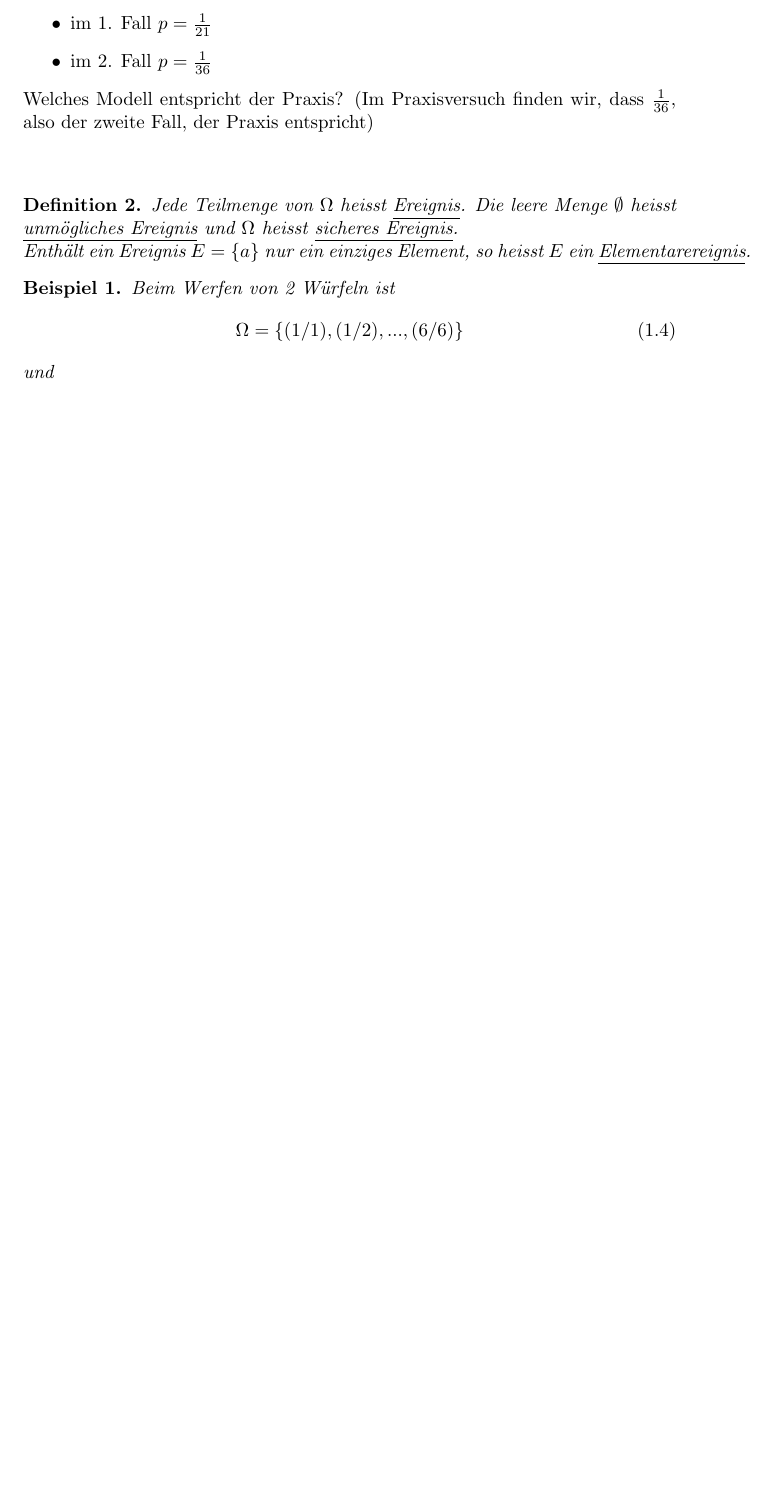
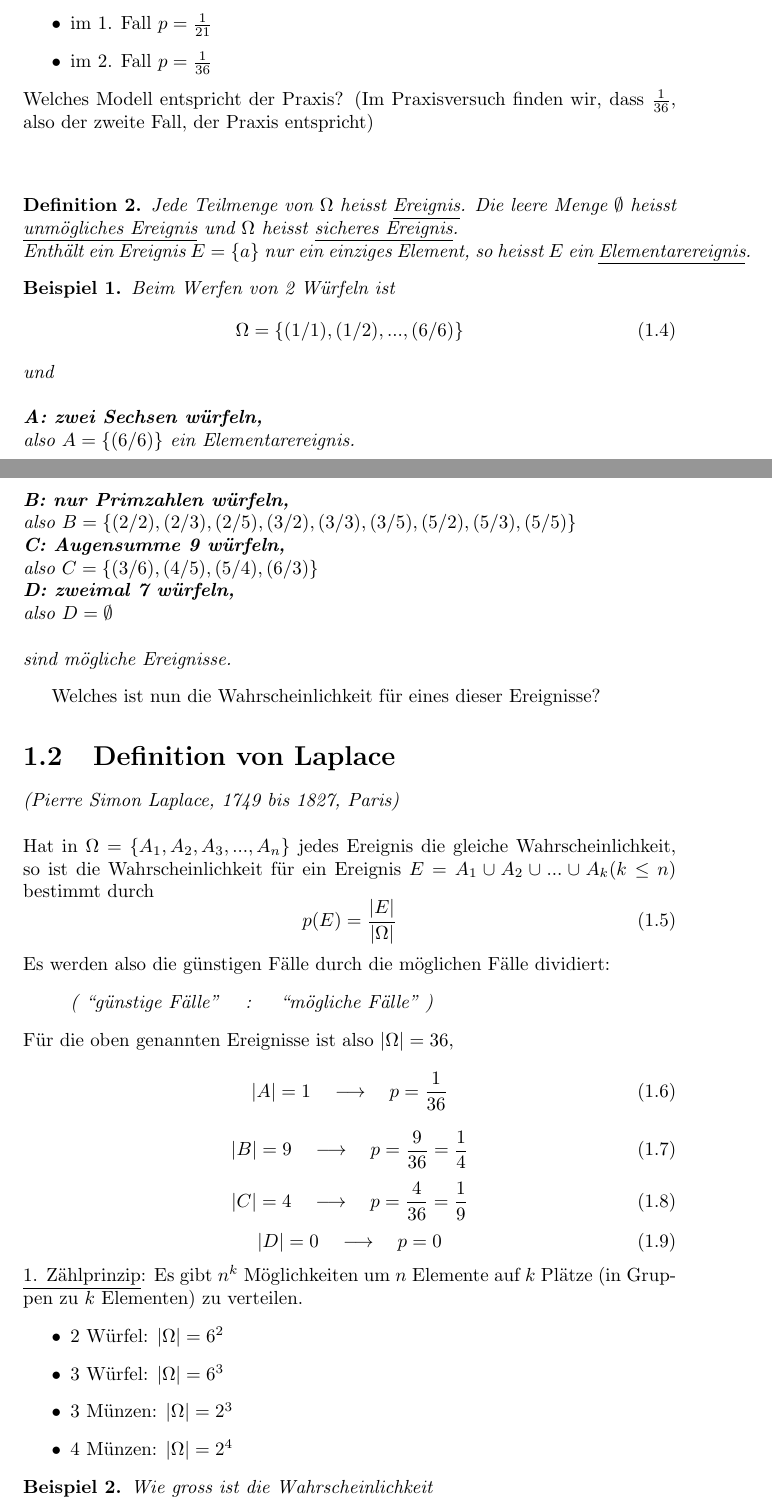
Before and after one commit to inved1/bfh-statistics, a LaTeX document (Wahrscheinlichkeitsrechnung_und_Statistik.tex): part of page 3 of 3 before the commit and two parts of pages 3 and 4 of 5 after it, the two joined at a grey line, cut so that both start at the same text, the shorter picture padded with empty space. Compiled offline with pdfLaTeX.

Commit message:
Updated document up to 20.02.2014

```diff
--- a/Wahrscheinlichkeitsrechnung_und_Statistik.tex
+++ b/Wahrscheinlichkeitsrechnung_und_Statistik.tex
@@ -87,4 +87,49 @@ Beim Werfen von 2 Würfeln ist
 \begin{equation}
 \Omega = \{ (1/1), (1/2), ..., (6/6) \}
 \end{equation}
-und
+und\\\\
+\textbf{A: zwei Sechsen würfeln,}\\
+also $A = \{ (6/6) \}$ ein Elementarereignis.\\
+\textbf{B: nur Primzahlen würfeln,}\\
+also $B = \{ (2/2), (2/3), (2/5), (3/2), (3/3), (3/5), (5/2), (5/3), (5/5) \}$\\
+\textbf{C: Augensumme 9 würfeln,}\\
+also $C = \{ (3/6), (4/5), (5/4), (6/3) \}$\\
+\textbf{D: zweimal 7 würfeln,}\\
+also $D = \emptyset $\\\\
+sind mögliche Ereignisse.
+\end{myexample}
+Welches ist nun die Wahrscheinlichkeit für eines dieser Ereignisse?
+
+\section{Definition von Laplace}
+\textit{(Pierre Simon Laplace, 1749 bis 1827, Paris)}\\\\
+Hat in $\Omega = \{ A_1, A_2, A_3, ..., A_n \}$ jedes Ereignis die gleiche Wahrscheinlichkeit, so ist die Wahrscheinlichkeit für ein Ereignis $E = A_1 \cup A_2 \cup ... \cup A_k (k \leq n)$ bestimmt durch
+\begin{equation}
+p(E) = \frac{|E|}{|\Omega|}
+\end{equation}
+Es werden also die günstigen Fälle durch die möglichen Fälle dividiert:
+\begin{quote}
+\textit{( \lq\lq{}günstige Fälle\rq\rq{} \quad : \quad \lq\lq{}mögliche Fälle\rq\rq{} )}
+\end{quote}
+Für die oben genannten Ereignisse ist also $|\Omega| = 36$,
+\begin{equation}
+|A| = 1 \quad \longrightarrow \quad p = \frac{1}{36}
+\end{equation}
+\begin{equation}
+|B| = 9 \quad \longrightarrow \quad p = \frac{9}{36} = \frac{1}{4}
+\end{equation}
+\begin{equation}
+|C| = 4 \quad \longrightarrow \quad p = \frac{4}{36} = \frac{1}{9}
+\end{equation}
+\begin{equation}
+|D| = 0 \quad \longrightarrow \quad p = 0
+\end{equation}
+\underline{1. Zählprinzip}: Es gibt $n^k$ Möglichkeiten um $n$ Elemente auf $k$ Plätze (in Gruppen zu $k$ Elementen) zu verteilen.
+\begin{itemize}
+\item 2 Würfel: $|\Omega| = 6^2$
+\item 3 Würfel: $|\Omega| = 6^3$
+\item 3 Münzen: $|\Omega| = 2^3$
+\item 4 Münzen: $|\Omega| = 2^4$
+\end{itemize}
+\begin{myexample}
+Wie gross ist die Wahrscheinlichkeit
+\begin{enumerate}
```
Also changed, not shown: Wahrscheinlichkeitsrechnung_und_Statistik.pdf, Wahrscheinlichkeitsrechnung_und_Statistik.tex (24 more changed lines).
